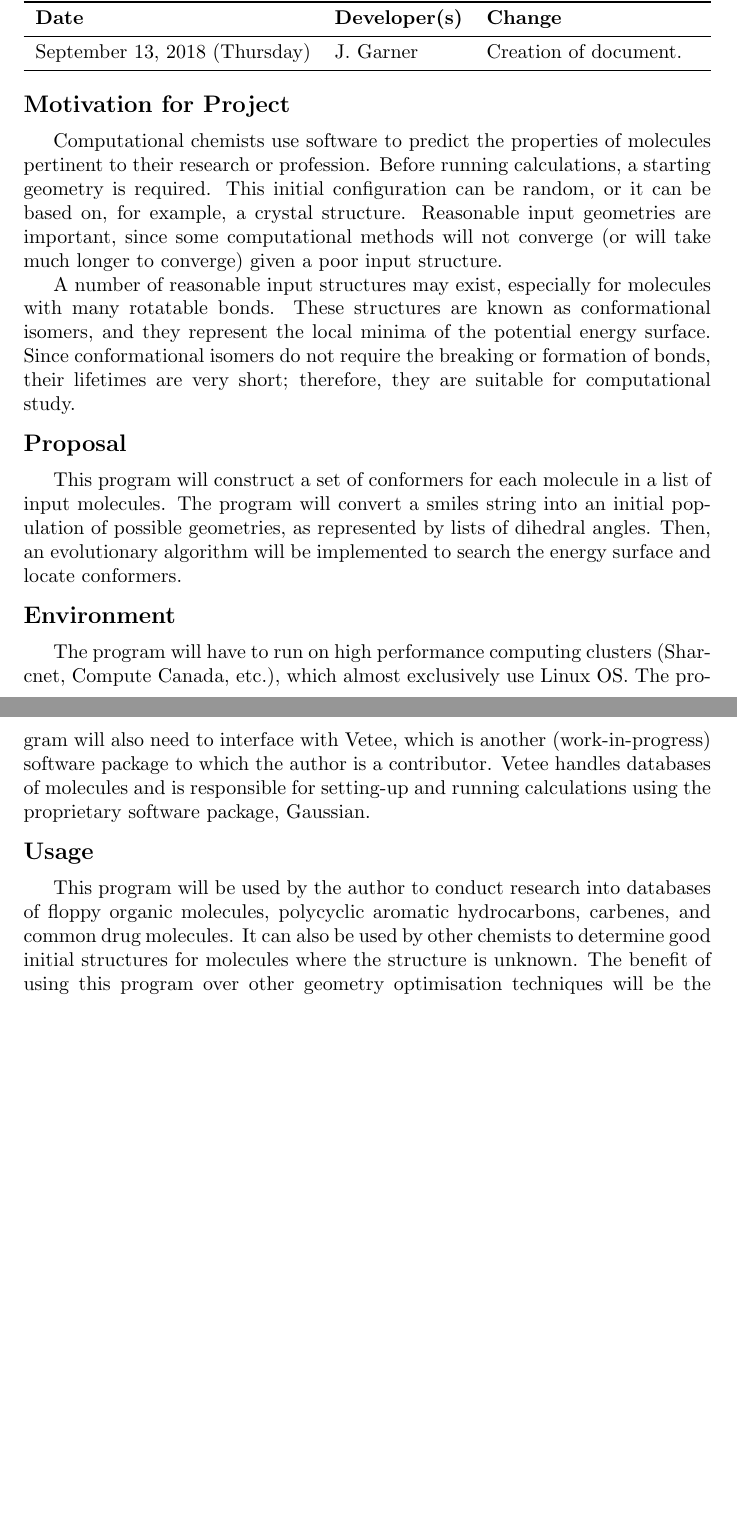
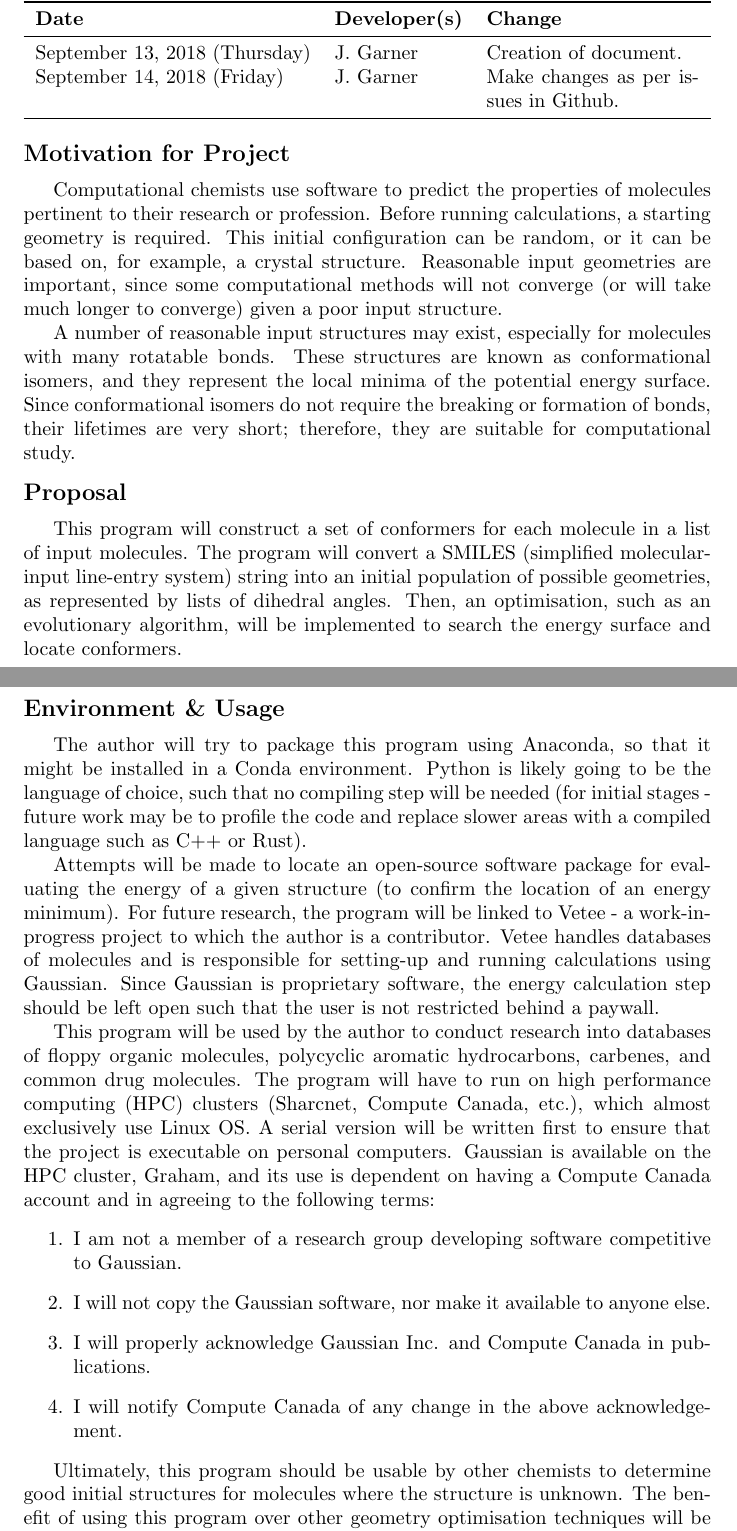
Before and after one commit to PeaWagon/Kaplan, a LaTeX document (docs/ProblemStatement/ProblemStatement.tex): two parts of pages 1 and 2 of 2, joined at a grey line, cut so that both start at the same text, the shorter picture padded with empty space. Compiled offline with pdfLaTeX.

Commit message:
fix github issues. namely: add title underline, 80 char text width set to hard, elaborate on usage and environment for project

```diff
--- a/docs/ProblemStatement/ProblemStatement.tex
+++ b/docs/ProblemStatement/ProblemStatement.tex
@@ -3,7 +3,8 @@
 \usepackage{tabularx}
 \usepackage{booktabs}
 
-\title{\underline{CAS 741: Problem Statement}\\{\Large Determination of Conformational Isomers using Evolutionary Computation}}
+\title{{CAS 741: Problem Statement}\\{\Large Determination of Conformational
+Isomers}}
 
 \author{\textbf{Jen Garner} (PeaWagon//garnej2)}
 
@@ -11,7 +12,7 @@
 
 \pagenumbering{gobble}
 
-%\input{../Comments}
+\input{../Comments}
 
 \begin{document}
 
@@ -24,6 +25,8 @@
 \textbf{Date} & \textbf{Developer(s)} & \textbf{Change}\\
 \midrule
 September 13, 2018 (Thursday) & J. Garner & Creation of document. \\
+September 14, 2018 (Friday) & J. Garner & Make changes as per issues in Github.
+\\
 \bottomrule
 \end{tabularx}
 \end{table}
@@ -42,18 +45,52 @@ A number of reasonable input structures may exist, especially for molecules with
 
 \vspace{2mm} %2mm vertical space
 
-This program will construct a set of conformers for each molecule in a list of input molecules. The program will convert a smiles string into an initial population of possible geometries, as represented by lists of dihedral angles. Then, an evolutionary algorithm will be implemented to search the energy surface and locate conformers.
+This program will construct a set of conformers for each molecule in a list of
+input molecules. The program will convert a SMILES (simplified molecular-input
+line-entry system) string into an initial population of possible geometries, as
+represented by lists of dihedral angles. Then, an optimisation, such as an
+evolutionary algorithm, will be implemented to search the energy surface and
+locate conformers.
 
 \vspace{3mm} %3mm vertical space
-
-\noindent{\large\textbf{Environment}}
+\newpage
+\noindent{\large\textbf{Environment \& Usage}}
 
 \vspace{2mm} %2mm vertical space
 
-The program will have to run on high performance computing clusters (Sharcnet, Compute Canada, etc.), which almost exclusively use Linux OS. The program will also need to interface with Vetee, which is another (work-in-progress) software package to which the author is a contributor. Vetee handles databases of molecules and is responsible for setting-up and running calculations using the proprietary software package, Gaussian.
+The author will try to package this program using Anaconda, so that it might be
+installed in a Conda environment. Python is likely going to be the language of
+choice, such that no compiling step will be needed (for initial stages - future
+work may be to profile the code and replace slower areas with a compiled
+language such as C++ or Rust).
 
-\vspace{3mm} %3mm vertical space
+Attempts will be made to locate an open-source software package for evaluating
+the energy of a given structure (to confirm the location of an energy minimum).
+For future research, the program will be linked to Vetee - a work-in-progress
+project to which the author is a contributor. Vetee handles databases of
+molecules and is responsible for setting-up and running calculations using
+Gaussian. Since Gaussian is proprietary software, the energy calculation step
+should be left open such that the user is not restricted behind a paywall.
 
-\noindent{\large\textbf{Usage}}
+This program will be used by the author to conduct research into databases of
+floppy organic molecules, polycyclic aromatic hydrocarbons, carbenes, and
+common drug molecules. The program will have to run on high performance
+computing (HPC) clusters (Sharcnet, Compute Canada, etc.), which almost
+exclusively use Linux OS. A serial version will be written first to ensure that
+the project is executable on personal computers. Gaussian is available on the
+HPC cluster, Graham, and its use is dependent on having a Compute Canada
+account and in agreeing to the following terms:
+\begin{enumerate}
+	\item {I am not a member of a research group developing software
+		competitive to Gaussian.}
+	\item {I will not copy the Gaussian software, nor make it available to
+		anyone else.}
+	\item {I will properly acknowledge Gaussian Inc. and Compute Canada in
+		publications.}
+	\item {I will notify Compute Canada of any change in the above
+		acknowledgement.}
+\end{enumerate}
 
-\vspace{2mm} %2mm vertical space
+Ultimately, this program should be usable by other chemists to determine good
+initial structures for molecules where the structure is unknown. The benefit of
+using this program over other geometry optimisation techniques will be the
@@ -60,5 +102,6 @@ The program will have to run on high performance computing clusters (Sharcnet, C
+etc.).
 
-This program will be used by the author to conduct research into databases of floppy organic molecules, polycyclic aromatic hydrocarbons, carbenes, and common drug molecules. It can also be used by other chemists to determine good initial structures for molecules where the structure is unknown. The benefit of using this program over other geometry optimisation techniques will be the production of a set of possible geometries, rather than a single solution. For example, some drug molecules may adopt certain conformations in active sites that may not be the global minimum of the energy surface. The program should be at least as fast as performing a geometry optimisation with a high level of quantum mechanical theory (coupled-cluster, full configuration interaction, etc.).
+
 
 %Put your problem statement here.  Comments to you can be added, like this:
 
```
Also changed, not shown: docs/Comments.tex (added), docs/ProblemStatement/ProblemStatement.pdf, docs/ProblemStatement/ProblemStatement.tex (5 more changed lines).
